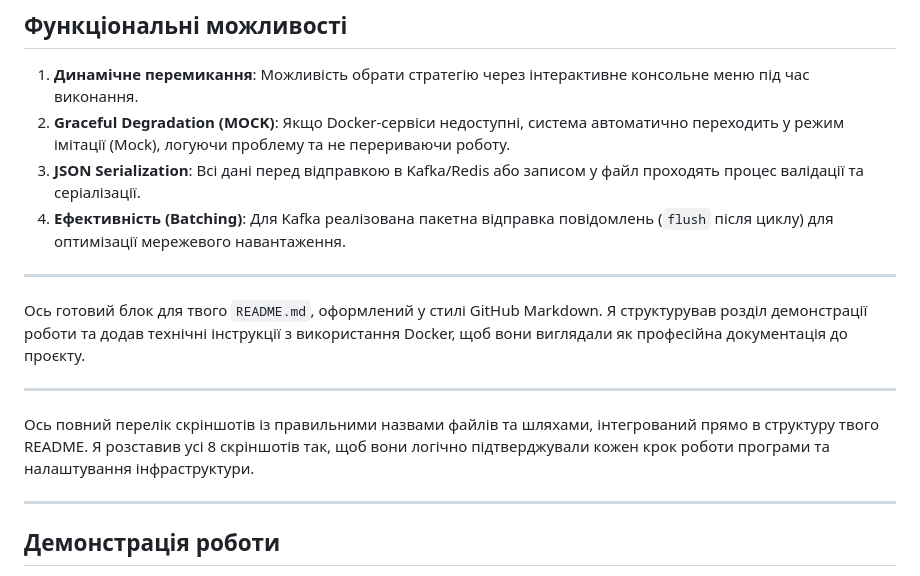
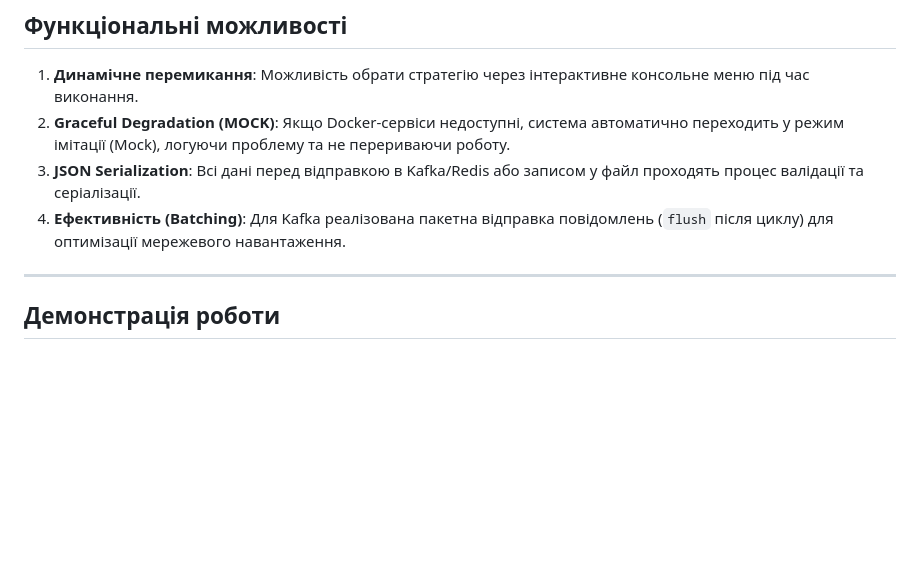
Before and after one commit to Art-Invis/Software-doc-design, a Markdown page: NYPD_analysis/Readme.md, the part around the change. GitHub-like rendering; blank space fills up the shorter version.

```diff
--- a/NYPD_analysis/Readme.md
+++ b/NYPD_analysis/Readme.md
@@ -95,14 +95,6 @@ python main.py
 3.  **JSON Serialization**: Всі дані перед відправкою в Kafka/Redis або записом у файл проходять процес валідації та серіалізації.
 4.  **Ефективність (Batching)**: Для Kafka реалізована пакетна відправка повідомлень (`flush` після циклу) для оптимізації мережевого навантаження.
 
----
-
-Ось готовий блок для твого `README.md`, оформлений у стилі GitHub Markdown. Я структурував розділ демонстрації роботи та додав технічні інструкції з використання Docker, щоб вони виглядали як професійна документація до проєкту.
-
------
-
-Ось повний перелік скріншотів із правильними назвами файлів та шляхами, інтегрований прямо в структуру твого README. Я розставив усі 8 скріншотів так, щоб вони логічно підтверджували кожен крок роботи програми та налаштування інфраструктури.
-
 -----
 
 ## Демонстрація роботи
```
